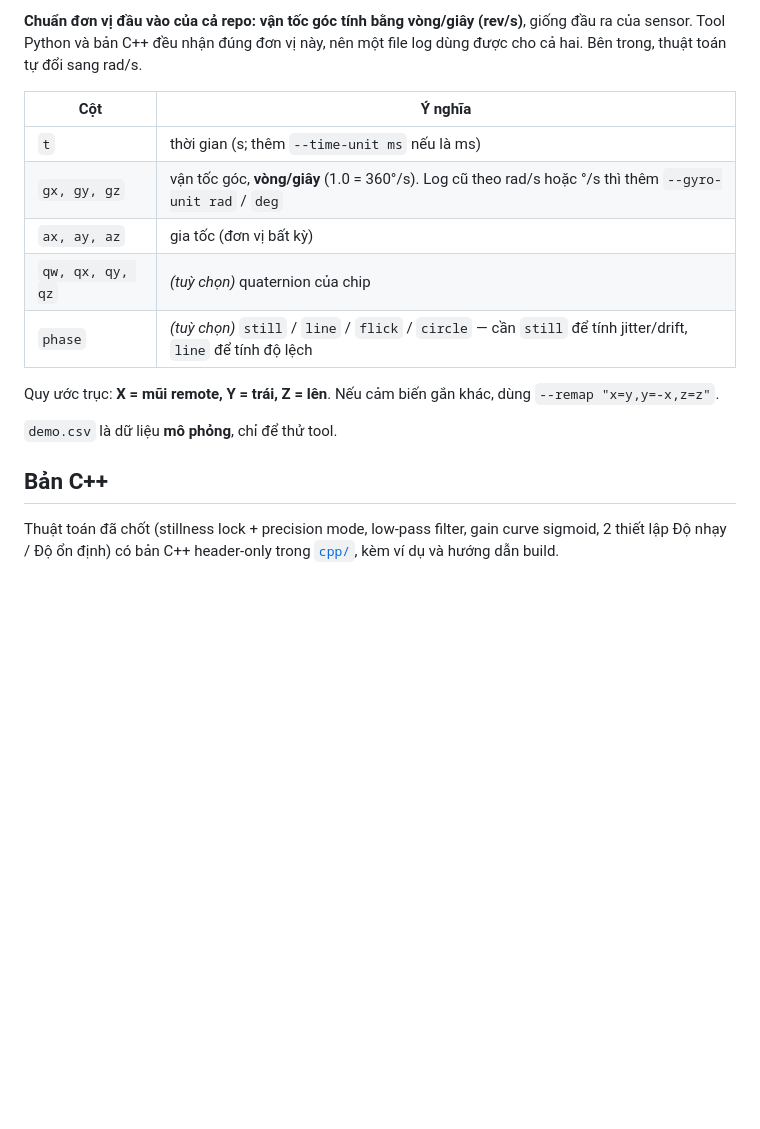
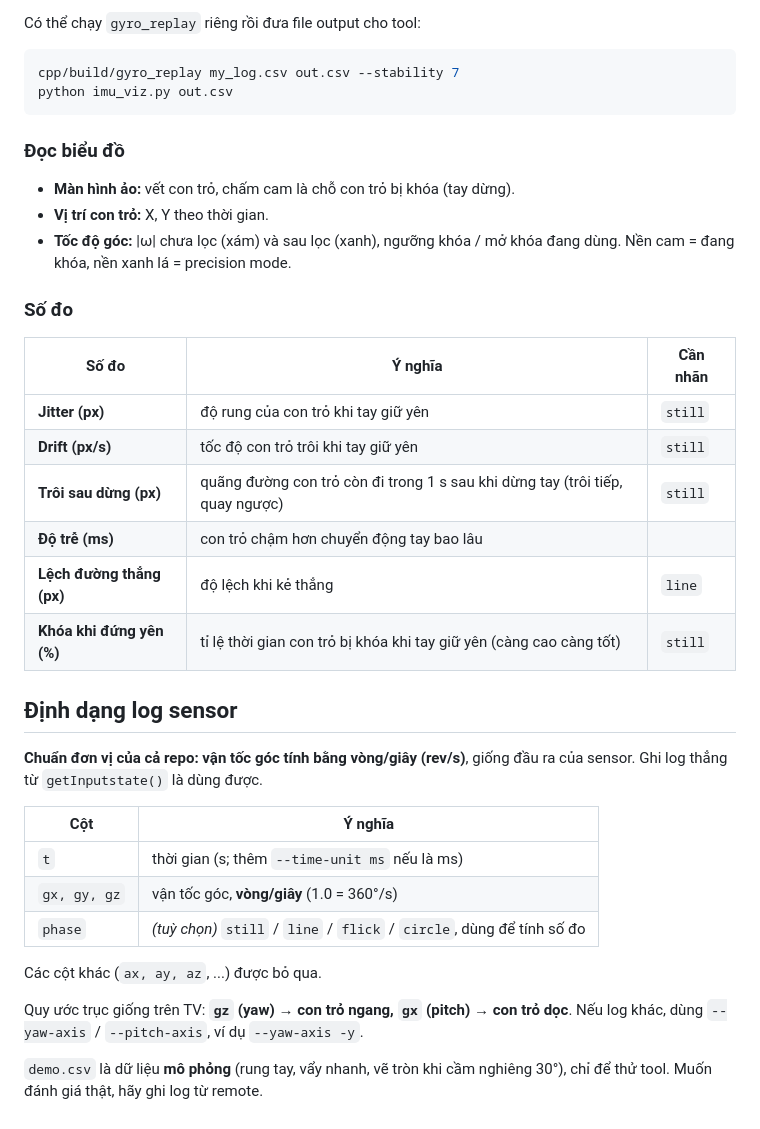
Before and after one commit to vinhnq2112/imu-air-mouse, a Markdown page: README.md, the part around one of its changes. GitHub-like rendering; blank space fills up the shorter version.

````diff
--- a/README.md
+++ b/README.md
@@ -47,18 +56,40 @@ python imu_viz.py --make-demo demo.csv           # tạo lại dữ liệu mẫu
 
-**Chuẩn đơn vị đầu vào của cả repo: vận tốc góc tính bằng vòng/giây (rev/s)**, giống đầu ra của sensor. Tool Python và bản C++ đều nhận đúng đơn vị này, nên một file log dùng được cho cả hai. Bên trong, thuật toán tự đổi sang rad/s.
+Có thể chạy `gyro_replay` riêng rồi đưa file output cho tool:
+
+```bash
+cpp/build/gyro_replay my_log.csv out.csv --stability 7
+python imu_viz.py out.csv
+```
+
+### Đọc biểu đồ
+
+- **Màn hình ảo:** vết con trỏ, chấm cam là chỗ con trỏ bị khóa (tay dừng).
+- **Vị trí con trỏ:** X, Y theo thời gian.
+- **Tốc độ góc:** |ω| chưa lọc (xám) và sau lọc (xanh), ngưỡng khóa / mở khóa đang dùng. Nền cam = đang khóa, nền xanh lá = precision mode.
+
+### Số đo
+
+| Số đo | Ý nghĩa | Cần nhãn |
+|---|---|---|
+| **Jitter (px)** | độ rung của con trỏ khi tay giữ yên | `still` |
+| **Drift (px/s)** | tốc độ con trỏ trôi khi tay giữ yên | `still` |
+| **Trôi sau dừng (px)** | quãng đường con trỏ còn đi trong 1 s sau khi dừng tay (trôi tiếp, quay ngược) | `still` |
+| **Độ trễ (ms)** | con trỏ chậm hơn chuyển động tay bao lâu | |
+| **Lệch đường thẳng (px)** | độ lệch khi kẻ thẳng | `line` |
+| **Khóa khi đứng yên (%)** | tỉ lệ thời gian con trỏ bị khóa khi tay giữ yên (càng cao càng tốt) | `still` |
+
+## Định dạng log sensor
+
+**Chuẩn đơn vị của cả repo: vận tốc góc tính bằng vòng/giây (rev/s)**, giống đầu ra của sensor. Ghi log thẳng từ `getInputstate()` là dùng được.
 
 | Cột | Ý nghĩa |
 |---|---|
 | `t` | thời gian (s; thêm `--time-unit ms` nếu là ms) |
-| `gx, gy, gz` | vận tốc góc, **vòng/giây** (1.0 = 360°/s). Log cũ theo rad/s hoặc °/s thì thêm `--gyro-unit rad` / `deg` |
-| `ax, ay, az` | gia tốc (đơn vị bất kỳ) |
-| `qw, qx, qy, qz` | *(tuỳ chọn)* quaternion của chip |
-| `phase` | *(tuỳ chọn)* `still` / `line` / `flick` / `circle` — cần `still` để tính jitter/drift, `line` để tính độ lệch |
+| `gx, gy, gz` | vận tốc góc, **vòng/giây** (1.0 = 360°/s) |
+| `phase` | *(tuỳ chọn)* `still` / `line` / `flick` / `circle`, dùng để tính số đo |
 
-Quy ước trục: **X = mũi remote, Y = trái, Z = lên**. Nếu cảm biến gắn khác, dùng `--remap "x=y,y=-x,z=z"`.
+Các cột khác (`ax, ay, az`, ...) được bỏ qua.
 
-`demo.csv` là dữ liệu **mô phỏng**, chỉ để thử tool.
+Quy ước trục giống trên TV: **`gz` (yaw) → con trỏ ngang, `gx` (pitch) → con trỏ dọc**. Nếu log khác, dùng `--yaw-axis` / `--pitch-axis`, ví dụ `--yaw-axis -y`.
 
-## Bản C++
-
-Thuật toán đã chốt (stillness lock + precision mode, low-pass filter, gain curve sigmoid, 2 thiết lập Độ nhạy / Độ ổn định) có bản C++ header-only trong [`cpp/`](cpp/), kèm ví dụ và hướng dẫn build.
+`demo.csv` là dữ liệu **mô phỏng** (rung tay, vẩy nhanh, vẽ tròn khi cầm nghiêng 30°), chỉ để thử tool. Muốn đánh giá thật, hãy ghi log từ remote.
````
Also changed, not shown: other parts of README.md (+33 -24 lines), cpp/README.md (+34 -9 lines), overview.png, 6 other files.
